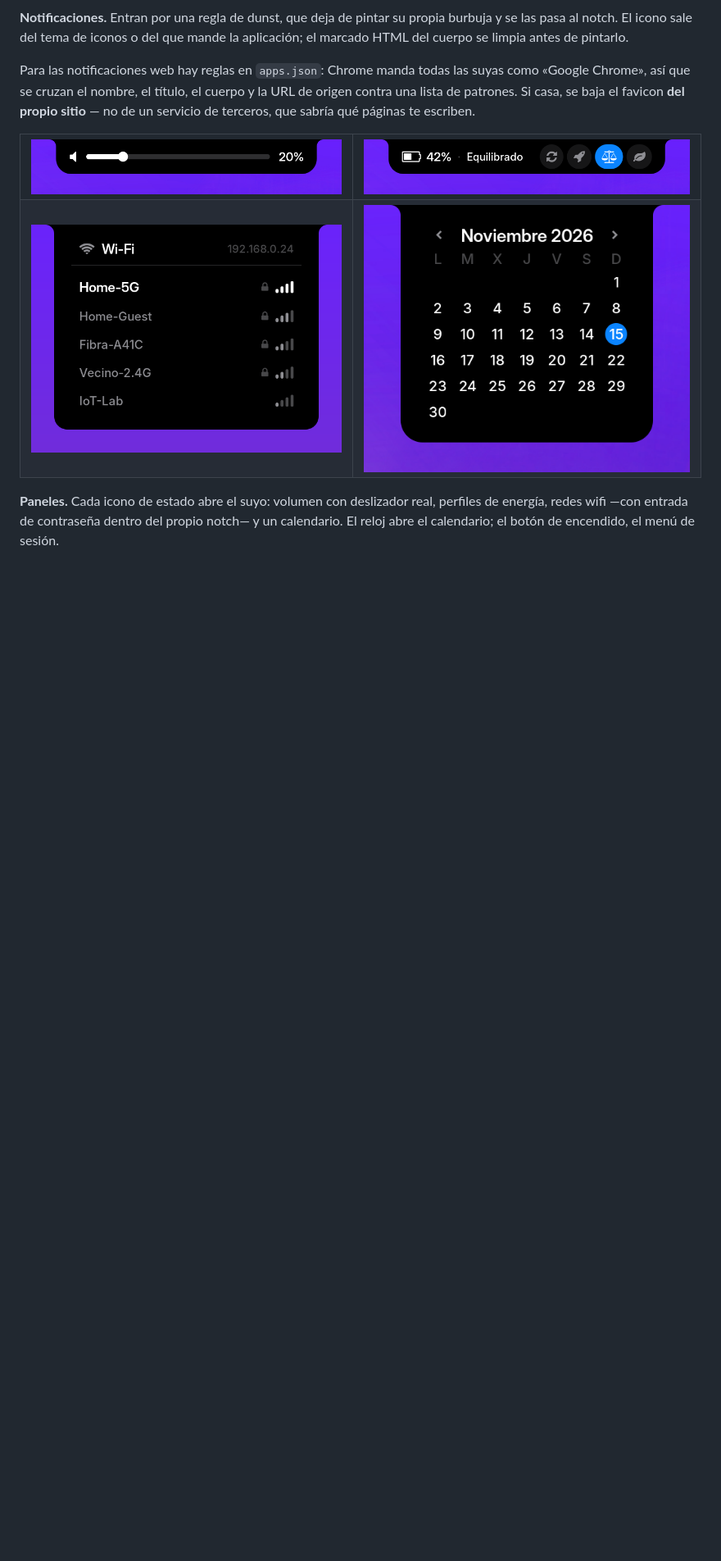
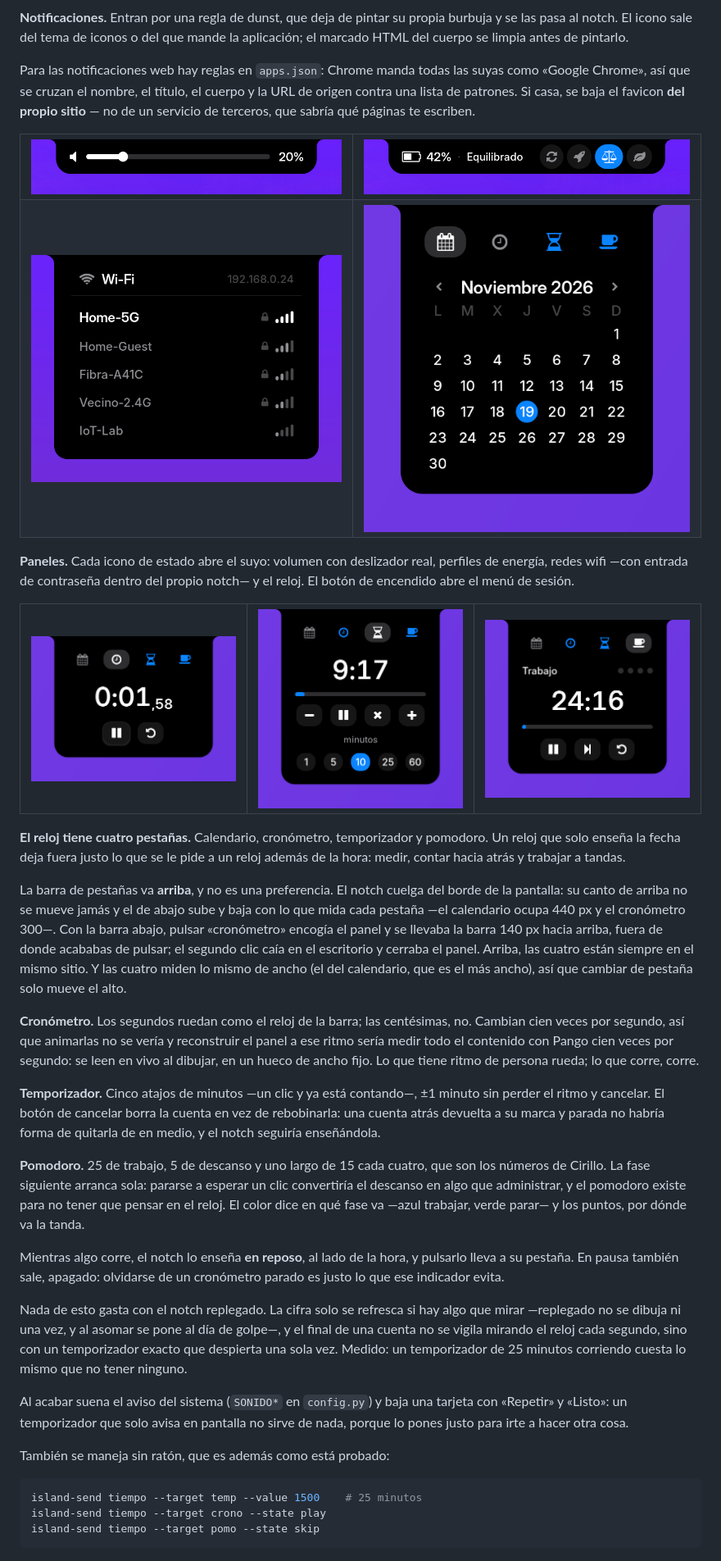
Before and after one commit to bolado-dev/island, a Markdown page: README.md, the part around one of its changes. Shown at 82% size. Drawn GitHub-style; pictures changed too: docs/panel-calendar.png, docs/panel-crono.png (added), docs/panel-pomodoro.png (added); blank space fills up the shorter version.

````diff
--- a/README.md
+++ b/README.md
@@ -103,8 +103,68 @@ te escriben.
 
 **Paneles.** Cada icono de estado abre el suyo: volumen con deslizador real,
 perfiles de energía, redes wifi —con entrada de contraseña dentro del propio
-notch— y un calendario. El reloj abre el calendario; el botón de encendido, el
-menú de sesión.
+notch— y el reloj. El botón de encendido abre el menú de sesión.
+
+<table>
+  <tr>
+    <td><img src="docs/panel-crono.png" alt="Cronómetro: las cifras grandes de los segundos y, a media altura, las centésimas corriendo"></td>
+    <td><img src="docs/panel-temporizador.png" alt="Temporizador: el tiempo restante, una barra de progreso, los botones de menos un minuto, pausa, cancelar y más un minuto, y cinco atajos de minutos con el de 10 marcado"></td>
+    <td><img src="docs/panel-pomodoro.png" alt="Pomodoro: la fase Trabajo con cuatro puntos de tanda, el tiempo restante, la barra y los botones de pausa, saltar fase y reiniciar"></td>
+  </tr>
+</table>
+
+**El reloj tiene cuatro pestañas.** Calendario, cronómetro, temporizador y
+pomodoro. Un reloj que solo enseña la fecha deja fuera justo lo que se le pide
+a un reloj además de la hora: medir, contar hacia atrás y trabajar a tandas.
+
+La barra de pestañas va **arriba**, y no es una preferencia. El notch cuelga
+del borde de la pantalla: su canto de arriba no se mueve jamás y el de abajo
+sube y baja con lo que mida cada pestaña —el calendario ocupa 440 px y el
+cronómetro 300—. Con la barra abajo, pulsar «cronómetro» encogía el panel y se
+llevaba la barra 140 px hacia arriba, fuera de donde acababas de pulsar; el
+segundo clic caía en el escritorio y cerraba el panel. Arriba, las cuatro
+están siempre en el mismo sitio. Y las cuatro miden lo mismo de ancho (el del
+calendario, que es el más ancho), así que cambiar de pestaña solo mueve el
+alto.
+
+**Cronómetro.** Los segundos ruedan como el reloj de la barra; las centésimas,
+no. Cambian cien veces por segundo, así que animarlas no se vería y
+reconstruir el panel a ese ritmo sería medir todo el contenido con Pango cien
+veces por segundo: se leen en vivo al dibujar, en un hueco de ancho fijo. Lo
+que tiene ritmo de persona rueda; lo que corre, corre.
+
+**Temporizador.** Cinco atajos de minutos —un clic y ya está contando—, ±1
+minuto sin perder el ritmo y cancelar. El botón de cancelar borra la cuenta en
+vez de rebobinarla: una cuenta atrás devuelta a su marca y parada no habría
+forma de quitarla de en medio, y el notch seguiría enseñándola.
+
+**Pomodoro.** 25 de trabajo, 5 de descanso y uno largo de 15 cada cuatro, que
+son los números de Cirillo. La fase siguiente arranca sola: pararse a esperar
+un clic convertiría el descanso en algo que administrar, y el pomodoro existe
+para no tener que pensar en el reloj. El color dice en qué fase va —azul
+trabajar, verde parar— y los puntos, por dónde va la tanda.
+
+Mientras algo corre, el notch lo enseña **en reposo**, al lado de la hora, y
+pulsarlo lleva a su pestaña. En pausa también sale, apagado: olvidarse de un
+cronómetro parado es justo lo que ese indicador evita.
+
+Nada de esto gasta con el notch replegado. La cifra solo se refresca si hay
+algo que mirar —replegado no se dibuja ni una vez, y al asomar se pone al día
+de golpe—, y el final de una cuenta no se vigila mirando el reloj cada
+segundo, sino con un temporizador exacto que despierta una sola vez. Medido:
+un temporizador de 25 minutos corriendo cuesta lo mismo que no tener ninguno.
+
+Al acabar suena el aviso del sistema (`SONIDO*` en `config.py`) y baja una
+tarjeta con «Repetir» y «Listo»: un temporizador que solo avisa en pantalla no
+sirve de nada, porque lo pones justo para irte a hacer otra cosa.
+
+También se maneja sin ratón, que es además como está probado:
+
+```sh
+island-send tiempo --target temp --value 1500    # 25 minutos
+island-send tiempo --target crono --state play
+island-send tiempo --target pomo --state skip
+```
 
 <p align="center">
   <img src="docs/launcher.png" alt="Lanzador: campo de búsqueda, resultado destacado en grande con su icono y tipo, y debajo la lista con el tipo de cada resultado alineado a la derecha" width="620">
````
Also changed, not shown: other parts of README.md (+3 -2 lines), 6 other files.
